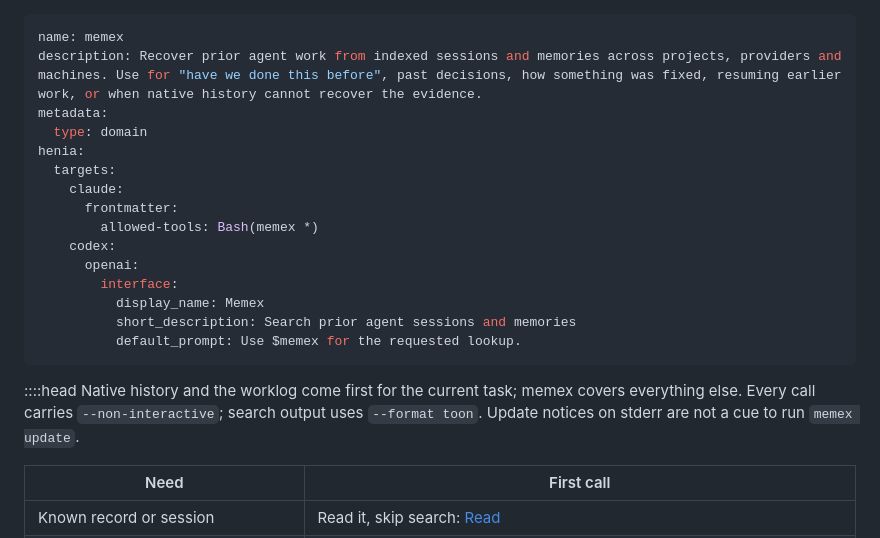
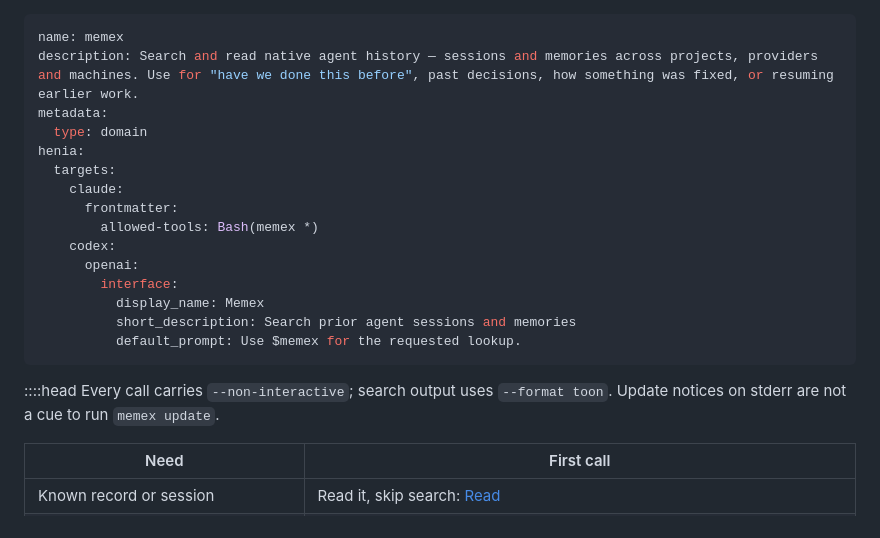
Before and after one commit to srnnkls/tropos, a Markdown page: skills/memex/SKILL.md, the part around the change. GitHub-like rendering.

Commit message:
fix(skills): treat memex as the interface to native agent history

```diff
--- a/skills/memex/SKILL.md
+++ b/skills/memex/SKILL.md
@@ -1,6 +1,6 @@
 ---
 name: memex
-description: Recover prior agent work from indexed sessions and memories across projects, providers and machines. Use for "have we done this before", past decisions, how something was fixed, resuming earlier work, or when native history cannot recover the evidence.
+description: Search and read native agent history — sessions and memories across projects, providers and machines. Use for "have we done this before", past decisions, how something was fixed, or resuming earlier work.
 metadata:
   type: domain
 henia:
@@ -17,7 +17,7 @@ henia:
 ---
 
 ::::head
-Native history and the worklog come first for the current task; memex covers everything else. Every call carries `--non-interactive`; search output uses `--format toon`. Update notices on stderr are not a cue to run `memex update`.
+Every call carries `--non-interactive`; search output uses `--format toon`. Update notices on stderr are not a cue to run `memex update`.
 
 | Need | First call |
 |---|---|
```
